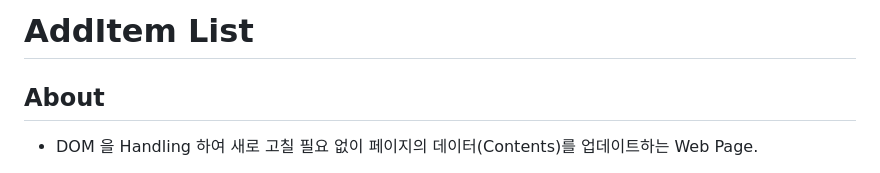
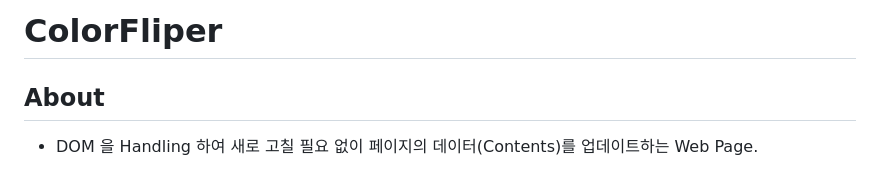
Before and after one commit to Issac-J/WebDeveloper, a Markdown page: Mini_Projects/ColorFliper/README.md, the part around the change. GitHub-like rendering.

Commit message:
Mini Project: ColorFliper.

```diff
--- a/Mini_Projects/ColorFliper/README.md
+++ b/Mini_Projects/ColorFliper/README.md
@@ -1,4 +1,4 @@
-# AddItem List
+# ColorFliper
 
 ## About
 
```
